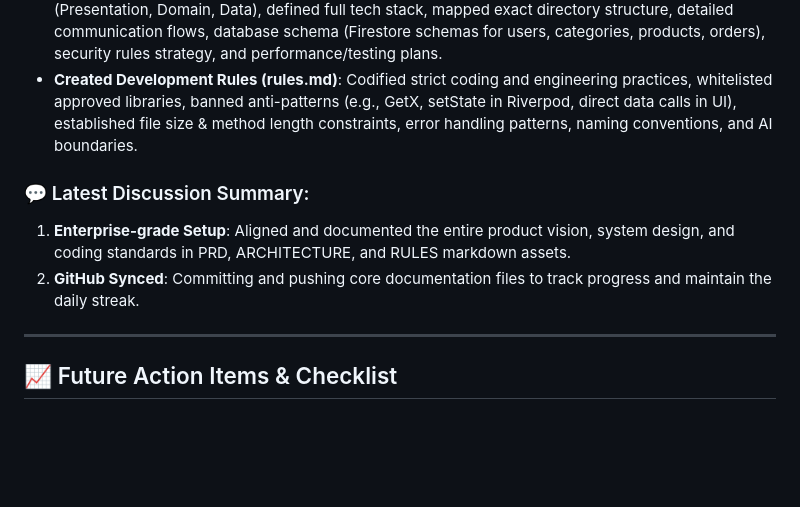
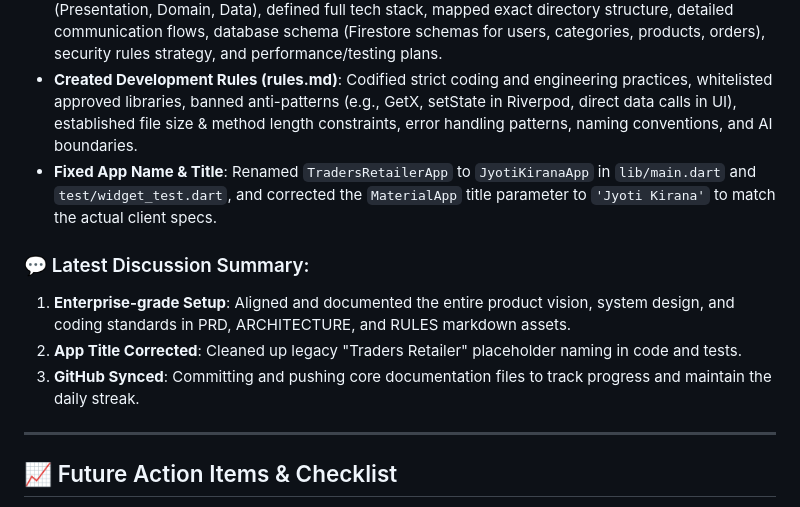
Before and after one commit to 10Niranjan/Jyoti-Traders, a Markdown page: agents.md, the part around the change. Rendered like a GitHub page; blank space fills up the shorter version.

Commit message:
docs(agents): update session logs for July 15 app renaming

```diff
--- a/agents.md
+++ b/agents.md
@@ -92,11 +92,13 @@ These are the official requirements provided by the client:
 - **Created Product Requirements Document (PRD.md)**: Outlined app purpose, target users (~30 retailers), business rules (min ₹2,500 checkout, manual admin approval), features for admin & retailers, payment flow (COD + UPI QR), and phased rollout plan.
 - **Created Architecture Guide (ARCHITECTURE.md)**: Documented 3-layer Clean Architecture (Presentation, Domain, Data), defined full tech stack, mapped exact directory structure, detailed communication flows, database schema (Firestore schemas for users, categories, products, orders), security rules strategy, and performance/testing plans.
 - **Created Development Rules (rules.md)**: Codified strict coding and engineering practices, whitelisted approved libraries, banned anti-patterns (e.g., GetX, setState in Riverpod, direct data calls in UI), established file size & method length constraints, error handling patterns, naming conventions, and AI boundaries.
+- **Fixed App Name & Title**: Renamed `TradersRetailerApp` to `JyotiKiranaApp` in `lib/main.dart` and `test/widget_test.dart`, and corrected the `MaterialApp` title parameter to `'Jyoti Kirana'` to match the actual client specs.
 
 ### 💬 Latest Discussion Summary:
 
 1. **Enterprise-grade Setup**: Aligned and documented the entire product vision, system design, and coding standards in PRD, ARCHITECTURE, and RULES markdown assets.
-2. **GitHub Synced**: Committing and pushing core documentation files to track progress and maintain the daily streak.
+2. **App Title Corrected**: Cleaned up legacy "Traders Retailer" placeholder naming in code and tests.
+3. **GitHub Synced**: Committing and pushing core documentation files to track progress and maintain the daily streak.
 
 ---
 
```
